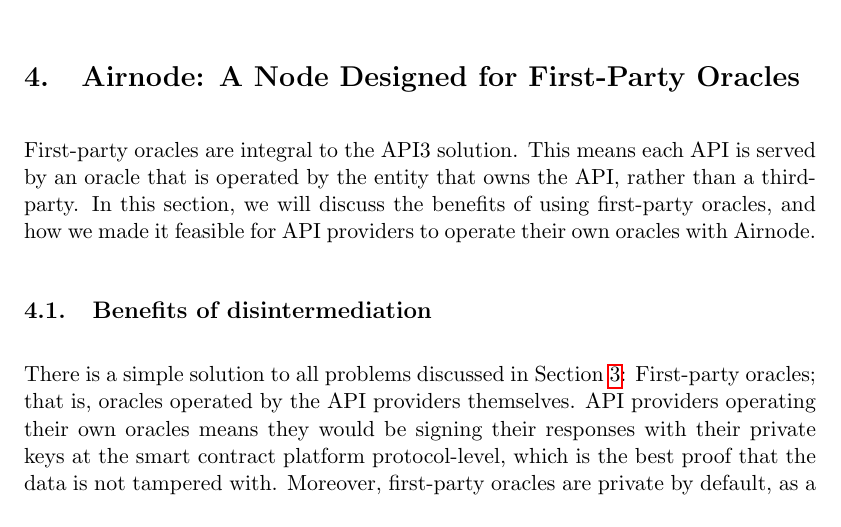
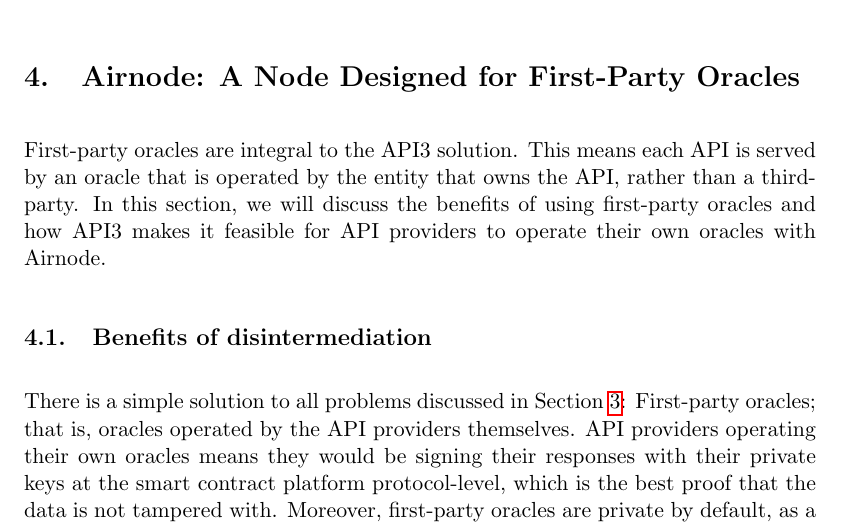
Before and after one commit to api3dao/api3-whitepaper, a LaTeX paper (api3-whitepaper.tex): part of page 14 of 39, cut so that both start at the same text. Compiled offline with pdfLaTeX.

Commit message:
Update api3-whitepaper.tex
Co-authored-by: Derek Croote <dcroote@users.noreply.github.com>

```diff
--- a/api3-whitepaper.tex
+++ b/api3-whitepaper.tex
@@ -345,7 +345,7 @@
 
 First-party oracles are integral to the API3 solution.
 This means each API is served by an oracle that is operated by the entity that owns the API, rather than a third-party.
-In this section, we will discuss the benefits of using first-party oracles, and how we made it feasible for API providers to operate their own oracles with Airnode.
+In this section, we will discuss the benefits of using first-party oracles and how API3 makes it feasible for API providers to operate their own oracles with Airnode.
 
 \subsection{Benefits of disintermediation}
 \label{sec:benefits-of-disintermediation}
```
